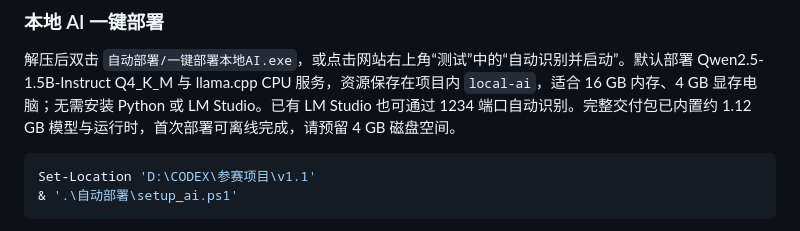
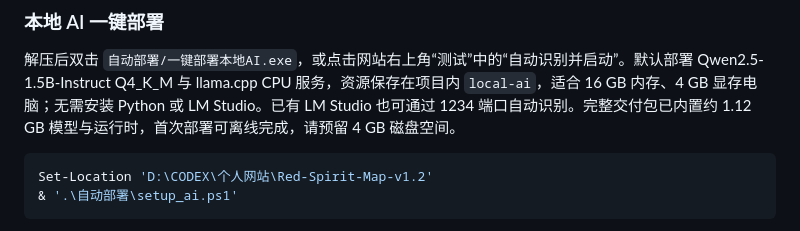
Before and after one commit to AvaSubaru486/Red-Spirit-Map-v1.2, a Markdown page: README.md, the part around the change. Drawn GitHub-style.

Commit message:
Update v1.2 local setup path

````diff
--- a/README.md
+++ b/README.md
@@ -27,7 +27,7 @@ Set-Location 'D:\CODEX\个人网站\Red-Spirit-Map-v1.2'
 解压后双击 `自动部署/一键部署本地AI.exe`，或点击网站右上角“测试”中的“自动识别并启动”。默认部署 Qwen2.5-1.5B-Instruct Q4_K_M 与 llama.cpp CPU 服务，资源保存在项目内 `local-ai`，适合 16 GB 内存、4 GB 显存电脑；无需安装 Python 或 LM Studio。已有 LM Studio 也可通过 1234 端口自动识别。完整交付包已内置约 1.12 GB 模型与运行时，首次部署可离线完成，请预留 4 GB 磁盘空间。
 
 ```powershell
-Set-Location 'D:\CODEX\参赛项目\v1.1'
+Set-Location 'D:\CODEX\个人网站\Red-Spirit-Map-v1.2'
 & '.\自动部署\setup_ai.ps1'
 ```
 
````
